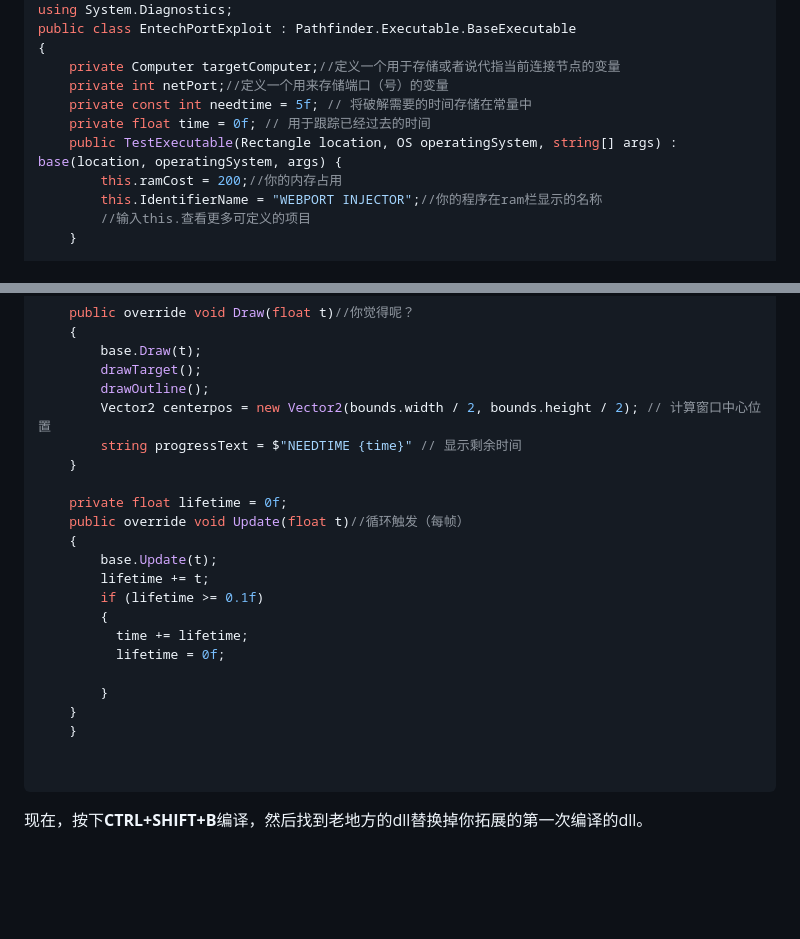
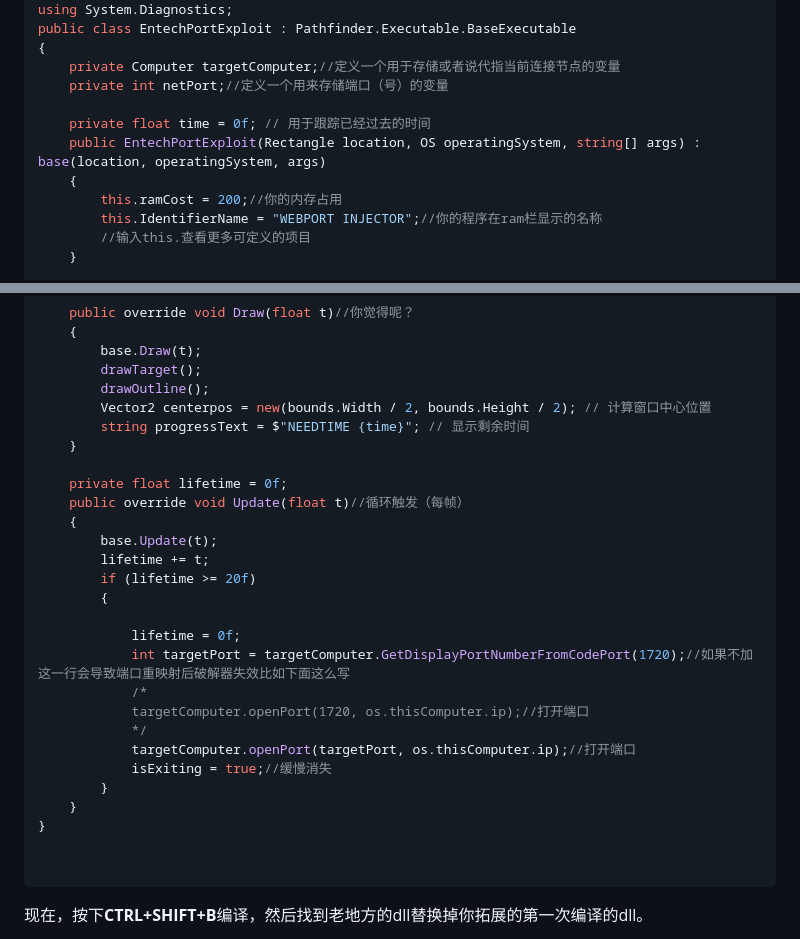
Before and after one commit to maix2012/Hacknet-Mod, a Markdown page: 你的第一个端口破解器.md, 2 parts joined by grey strips. Rendered like a GitHub page; blank space fills up the shorter version.

````diff
--- a/你的第一个端口破解器.md
+++ b/你的第一个端口破解器.md
@@ -207,9 +207,10 @@ public class EntechPortExploit : Pathfinder.Executable.BaseExecutable
 {
     private Computer targetComputer;//定义一个用于存储或者说代指当前连接节点的变量
     private int netPort;//定义一个用来存储端口（号）的变量
-    private const int needtime = 5f; // 将破解需要的时间存储在常量中
+
     private float time = 0f; // 用于跟踪已经过去的时间
-    public TestExecutable(Rectangle location, OS operatingSystem, string[] args) : base(location, operatingSystem, args) {
+    public EntechPortExploit(Rectangle location, OS operatingSystem, string[] args) : base(location, operatingSystem, args)
+    {
         this.ramCost = 200;//你的内存占用
         this.IdentifierName = "WEBPORT INJECTOR";//你的程序在ram栏显示的名称
         //输入this.查看更多可定义的项目
@@ -246,8 +247,8 @@ public class EntechPortExploit : Pathfinder.Executable.BaseExecutable
         base.Draw(t);
         drawTarget();
         drawOutline();
-        Vector2 centerpos = new Vector2(bounds.width / 2, bounds.height / 2); // 计算窗口中心位置
-        string progressText = $"NEEDTIME {time}" // 显示剩余时间
+        Vector2 centerpos = new(bounds.Width / 2, bounds.Height / 2); // 计算窗口中心位置
+        string progressText = $"NEEDTIME {time}"; // 显示剩余时间
     }
 
     private float lifetime = 0f;
@@ -255,14 +256,19 @@ public class EntechPortExploit : Pathfinder.Executable.BaseExecutable
     {
         base.Update(t);
         lifetime += t;
-        if (lifetime >= 0.1f)
+        if (lifetime >= 20f)
         {
-          time += lifetime;
-          lifetime = 0f;
 
+            lifetime = 0f;
+            int targetPort = targetComputer.GetDisplayPortNumberFromCodePort(1720);//如果不加这一行会导致端口重映射后破解器失效比如下面这么写
+            /*
+            targetComputer.openPort(1720, os.thisComputer.ip);//打开端口
+            */
+            targetComputer.openPort(targetPort, os.thisComputer.ip);//打开端口
+            isExiting = true;//缓慢消失
         }
     }
-    }
+}
 
 
 ```
````
Also changed, not shown: other parts of 你的第一个端口破解器.md (+1 -1 lines).
